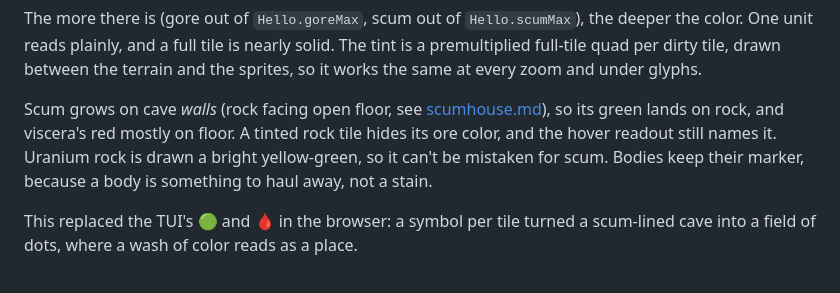
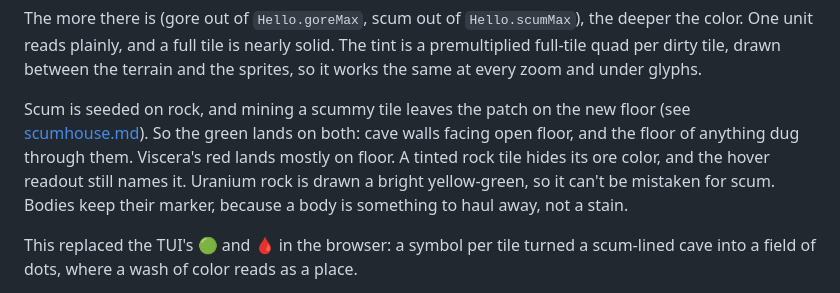
Before and after one commit to KevinMcHugh/mars-sim, a Markdown page: docs/frontend-web.md, the part around the change. Rendered like a GitHub page.

Commit message:
docs: scum lies on floor as well as rock
Mining a scummy rock tile leaves the patch on the new floor, so the tint
lands on both; frontend-web.md said it was walls only.

Co-Authored-By: Claude Opus 5.5 <noreply@anthropic.com>
Claude-Session: https://claude.ai/code/session_01CK5a7eVCKevqSvv1odcBdN

```diff
--- a/docs/frontend-web.md
+++ b/docs/frontend-web.md
@@ -91,11 +91,12 @@ solid. The tint is a premultiplied full-tile quad per dirty tile, drawn between
 the terrain and the sprites, so it works the same at every zoom and under
 glyphs.
 
-Scum grows on cave *walls* (rock facing open floor, see
-[scumhouse.md](./scumhouse.md)), so its green lands on rock, and viscera's red
-mostly on floor. A tinted rock tile hides its ore color, and the hover readout
-still names it. Uranium rock is drawn a bright yellow-green, so it can't be
-mistaken for scum. Bodies keep their marker, because a body is something to
+Scum is seeded on rock, and mining a scummy tile leaves the patch on the new
+floor (see [scumhouse.md](./scumhouse.md)). So the green lands on both: cave
+walls facing open floor, and the floor of anything dug through them. Viscera's
+red lands mostly on floor. A tinted rock tile hides its ore color, and the
+hover readout still names it. Uranium rock is drawn a bright yellow-green, so
+it can't be mistaken for scum. Bodies keep their marker, because a body is something to
 haul away, not a stain.
 
 This replaced the TUI's 🟢 and 🩸 in the browser: a symbol per tile turned a
```
